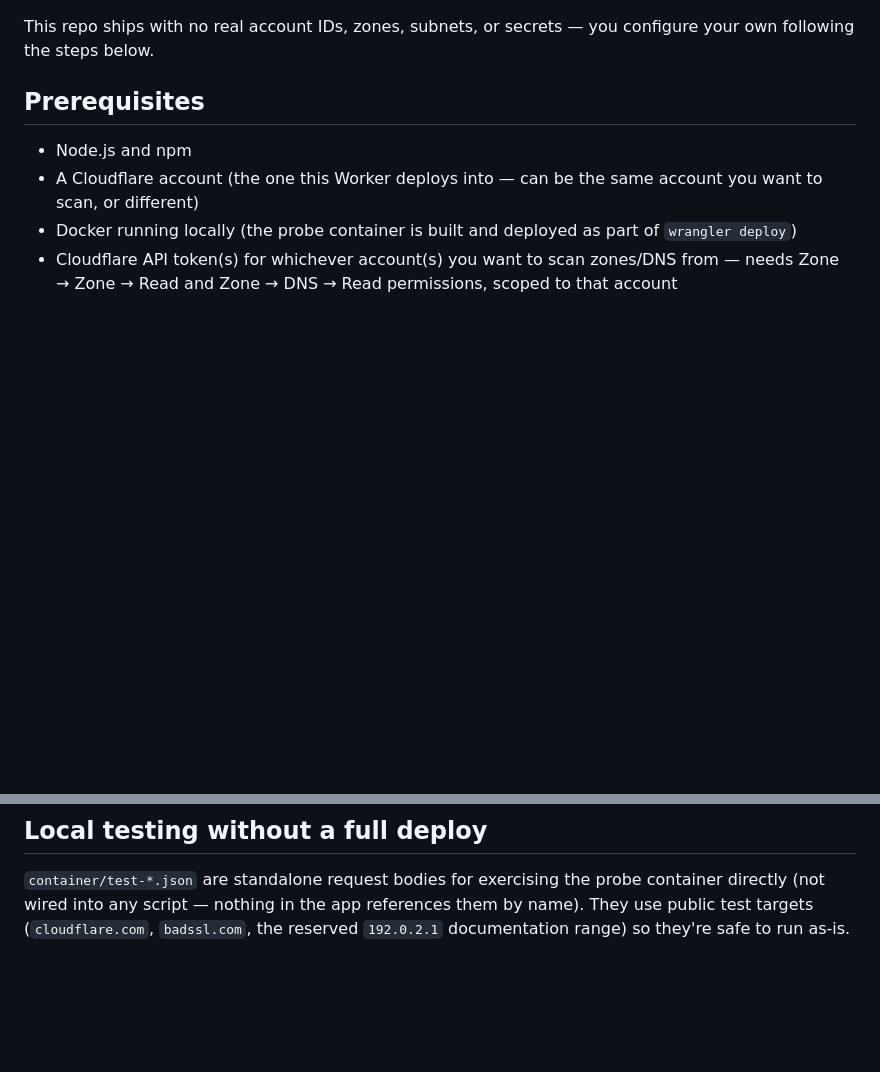
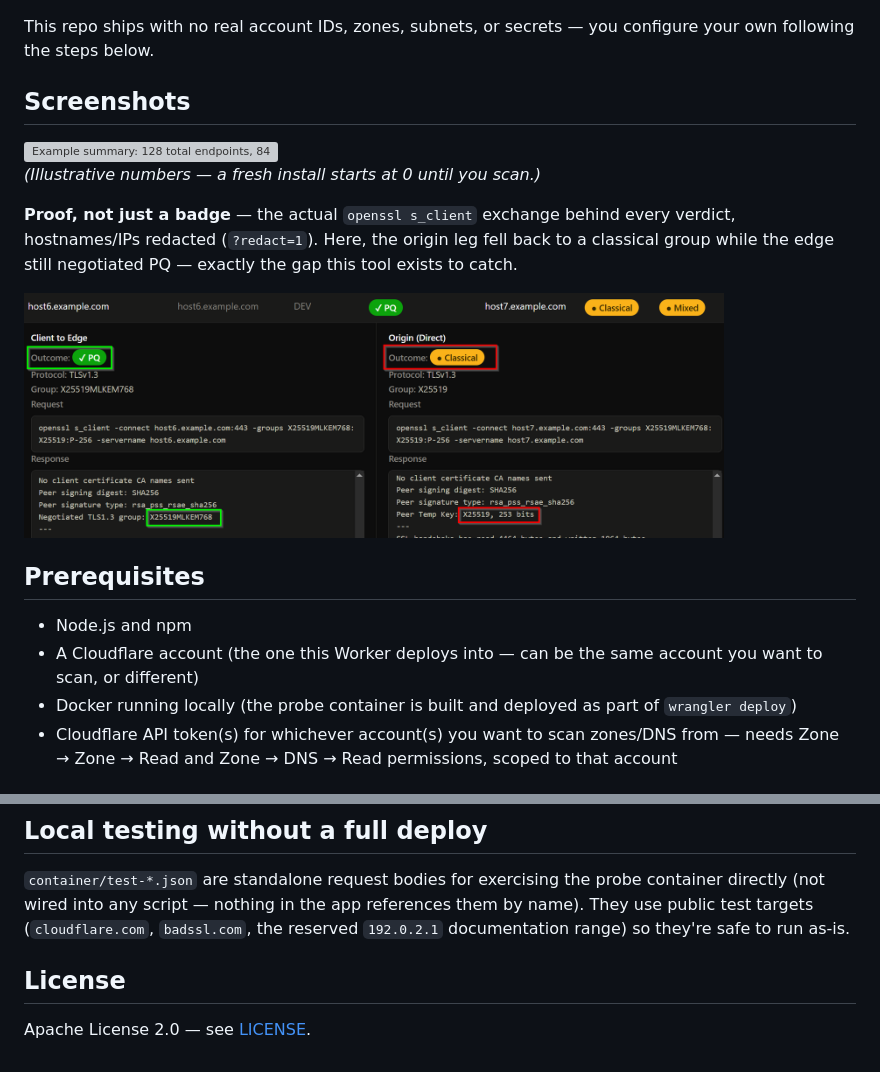
Before and after one commit to ashishmgupta/pq-radar, a Markdown page: README.md, 2 parts joined by grey strips. Rendered like a GitHub page; pictures changed too: docs/screenshots/detail-downgrade.png (added); blank space fills up the shorter version; grey boxes are pictures that could not be loaded.

```diff
--- a/README.md
+++ b/README.md
@@ -12,6 +12,16 @@ See `docs/architecture.html` for the full picture.
 
 This repo ships with no real account IDs, zones, subnets, or secrets — you
 configure your own following the steps below.
+
+## Screenshots
+
+<img src="docs/screenshots/pq-summary.svg" width="700" alt="Example summary: 128 total endpoints, 84 PQ-ready, 66% ready">
+
+*(Illustrative numbers — a fresh install starts at 0 until you scan.)*
+
+**Proof, not just a badge** — the actual `openssl s_client` exchange behind every verdict, hostnames/IPs redacted (`?redact=1`). Here, the origin leg fell back to a classical group while the edge still negotiated PQ — exactly the gap this tool exists to catch.
+
+<img src="docs/screenshots/detail-downgrade.png" width="700" alt="Row detail showing a PQ-vs-classical mismatch between edge and origin">
 
 ## Prerequisites
 
@@ -97,3 +107,7 @@ probe container directly (not wired into any script — nothing in the app
 references them by name). They use public test targets
 (`cloudflare.com`, `badssl.com`, the reserved `192.0.2.1` documentation
 range) so they're safe to run as-is.
+
+## License
+
+Apache License 2.0 — see [LICENSE](LICENSE).
```
Also changed, not shown: 5 other files.
